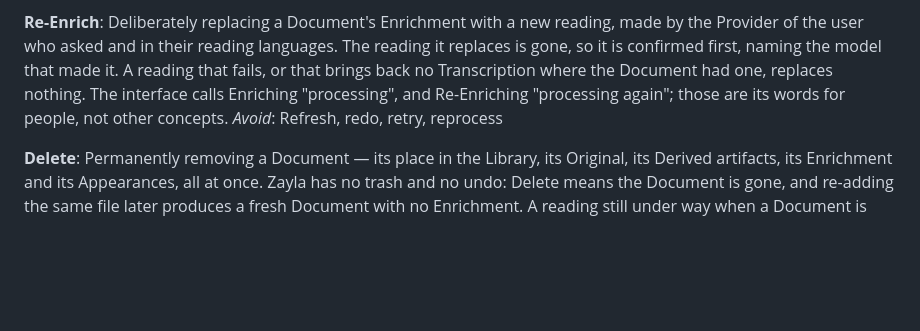
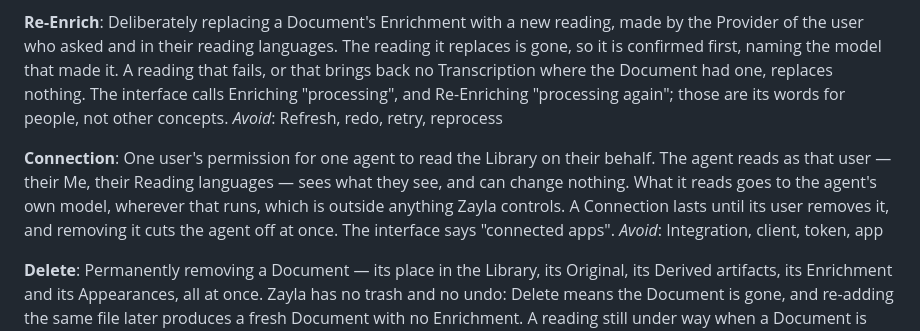
Before and after one commit to ielashi/zayla, a Markdown page: CONTEXT.md, the part around the change. Rendered like a GitHub page; blank space fills up the shorter version.

Commit message:
docs: name a Connection and record agents connecting over MCP with OAuth

```diff
--- a/CONTEXT.md
+++ b/CONTEXT.md
@@ -183,6 +183,15 @@ Re-Enriching "processing again"; those are its words for people, not other
 concepts.
 _Avoid_: Refresh, redo, retry, reprocess
 
+**Connection**:
+One user's permission for one agent to read the Library on their behalf. The
+agent reads as that user — their Me, their Reading languages — sees what they
+see, and can change nothing. What it reads goes to the agent's own model,
+wherever that runs, which is outside anything Zayla controls. A Connection lasts
+until its user removes it, and removing it cuts the agent off at once.
+The interface says "connected apps".
+_Avoid_: Integration, client, token, app
+
 **Delete**:
 Permanently removing a Document — its place in the Library, its Original, its
 Derived artifacts, its Enrichment and its Appearances, all at once. Zayla
```
Also changed, not shown: docs/adr/0004-agents-connect-over-mcp-with-oauth.md (added, +38 -0 lines).
